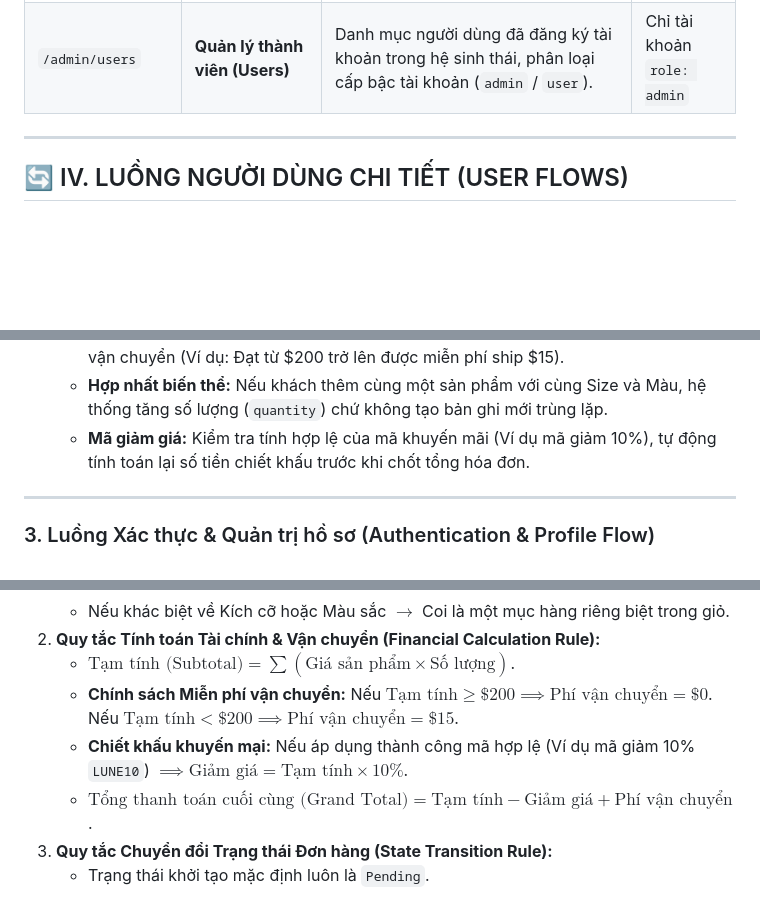
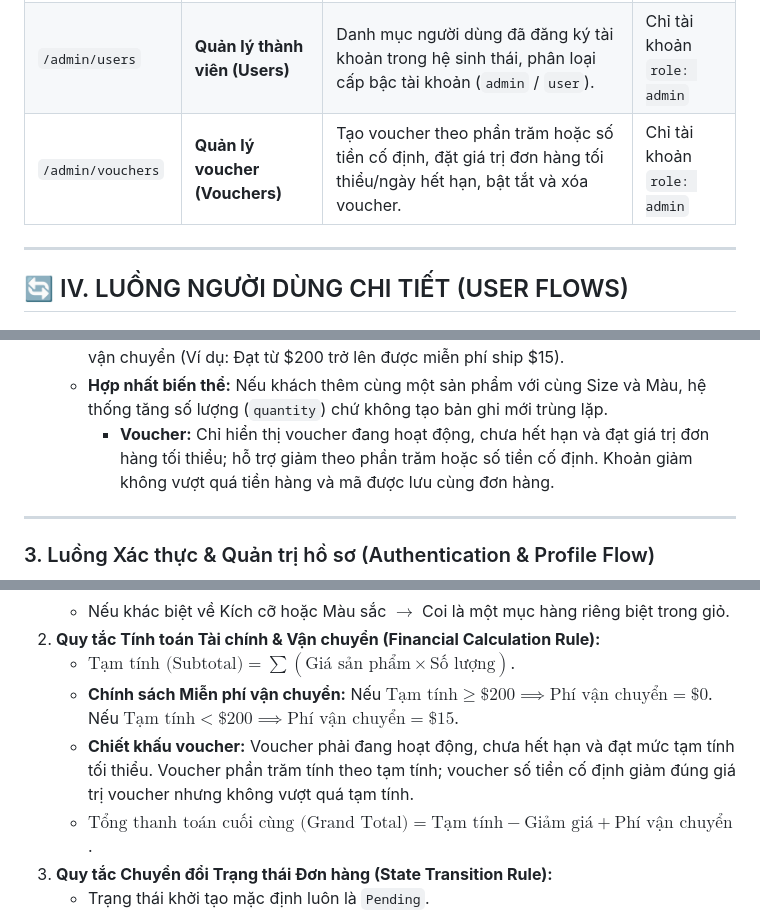
Before and after one commit to khanhlinhz2k4-max/FER202_Group1_Project_Shop_Luna_Fashion_Store, a Markdown page: PHAN_TICH_HE_THONG_LUNE_STORE.md, 3 parts joined by grey strips. GitHub-like rendering; blank space fills up the shorter version.

```diff
--- a/PHAN_TICH_HE_THONG_LUNE_STORE.md
+++ b/PHAN_TICH_HE_THONG_LUNE_STORE.md
@@ -107,6 +108,7 @@ graph TD
 | `/admin/products` | **Quản lý sản phẩm (Products)** | Bảng dữ liệu sản phẩm, tìm kiếm nội bộ, modal Thêm mới sản phẩm, form Sửa thông tin và thao tác Xóa sản phẩm khỏi kho. | Chỉ tài khoản `role: admin` |
 | `/admin/orders` | **Quản lý đơn hàng (Orders)** | Toàn bộ danh sách đơn đặt hàng từ khách, công cụ thay đổi trạng thái đơn hàng (`Pending` -> `Shipping` -> `Delivered` -> `Cancelled`). | Chỉ tài khoản `role: admin` |
 | `/admin/users` | **Quản lý thành viên (Users)** | Danh mục người dùng đã đăng ký tài khoản trong hệ sinh thái, phân loại cấp bậc tài khoản (`admin` / `user`). | Chỉ tài khoản `role: admin` |
+| `/admin/vouchers` | **Quản lý voucher (Vouchers)** | Tạo voucher theo phần trăm hoặc số tiền cố định, đặt giá trị đơn hàng tối thiểu/ngày hết hạn, bật tắt và xóa voucher. | Chỉ tài khoản `role: admin` |
 
 ---
 
@@ -187,7 +190,7 @@ sequenceDiagram
   * **Kiểm tra giỏ rỗng:** Không cho phép truy cập hoặc nhấn đặt hàng nếu giỏ hàng có 0 sản phẩm.
   * **Thanh tiến độ Free Shipping:** Hiển thị mức tiền còn thiếu để đạt hạn mức miễn phí vận chuyển (Ví dụ: Đạt từ $200 trở lên được miễn phí ship $15).
   * **Hợp nhất biến thể:** Nếu khách thêm cùng một sản phẩm với cùng Size và Màu, hệ thống tăng số lượng (`quantity`) chứ không tạo bản ghi mới trùng lặp.
-  * **Mã giảm giá:** Kiểm tra tính hợp lệ của mã khuyến mãi (Ví dụ mã giảm 10%), tự động tính toán lại số tiền chiết khấu trước khi chốt tổng hóa đơn.
+    * **Voucher:** Chỉ hiển thị voucher đang hoạt động, chưa hết hạn và đạt giá trị đơn hàng tối thiểu; hỗ trợ giảm theo phần trăm hoặc số tiền cố định. Khoản giảm không vượt quá tiền hàng và mã được lưu cùng đơn hàng.
 
 ---
 
@@ -411,7 +417,7 @@ Ký hiệu:
 2. **Quy tắc Tính toán Tài chính & Vận chuyển (Financial Calculation Rule):**
    * $\text{Tạm tính (Subtotal)} = \sum (\text{Giá sản phẩm} \times \text{Số lượng})$.
    * **Chính sách Miễn phí vận chuyển:** Nếu $\text{Tạm tính} \ge \$200 \implies \text{Phí vận chuyển} = \$0$. Nếu $\text{Tạm tính} < \$200 \implies \text{Phí vận chuyển} = \$15$.
-   * **Chiết khấu khuyến mại:** Nếu áp dụng thành công mã hợp lệ (Ví dụ mã giảm 10% `LUNE10`) $\implies \text{Giảm giá} = \text{Tạm tính} \times 10\%$.
+    * **Chiết khấu voucher:** Voucher phải đang hoạt động, chưa hết hạn và đạt mức tạm tính tối thiểu. Voucher phần trăm tính theo tạm tính; voucher số tiền cố định giảm đúng giá trị voucher nhưng không vượt quá tạm tính.
    * $\text{Tổng thanh toán cuối cùng (Grand Total)} = \text{Tạm tính} - \text{Giảm giá} + \text{Phí vận chuyển}$.
 3. **Quy tắc Chuyển đổi Trạng thái Đơn hàng (State Transition Rule):**
    * Trạng thái khởi tạo mặc định luôn là `Pending`.
```
Also changed, not shown: other parts of PHAN_TICH_HE_THONG_LUNE_STORE.md (+7 -2 lines).
